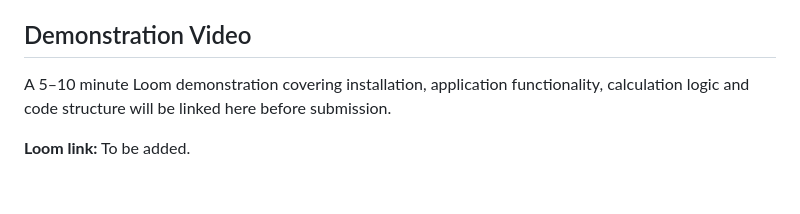
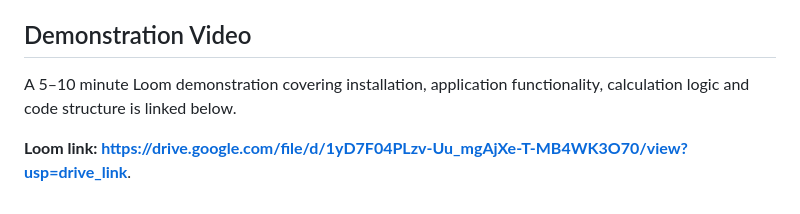
Before and after one commit to NIMIJITHNJ/relocentra, a Markdown page: README.md, the part around the change. GitHub-like rendering.

Commit message:
Update README with demonstration video link

```diff
--- a/README.md
+++ b/README.md
@@ -217,6 +217,6 @@ ChatGPT was used to research and understand UK and Swiss tax, social security an
 
 ## Demonstration Video
 
-A 5–10 minute Loom demonstration covering installation, application functionality, calculation logic and code structure will be linked here before submission.
+A 5–10 minute Loom demonstration covering installation, application functionality, calculation logic and code structure is linked below.
 
-**Loom link:** To be added.
+**Loom link: https://drive.google.com/file/d/1yD7F04PLzv-Uu_mgAjXe-T-MB4WK3O70/view?usp=drive_link**.
```
